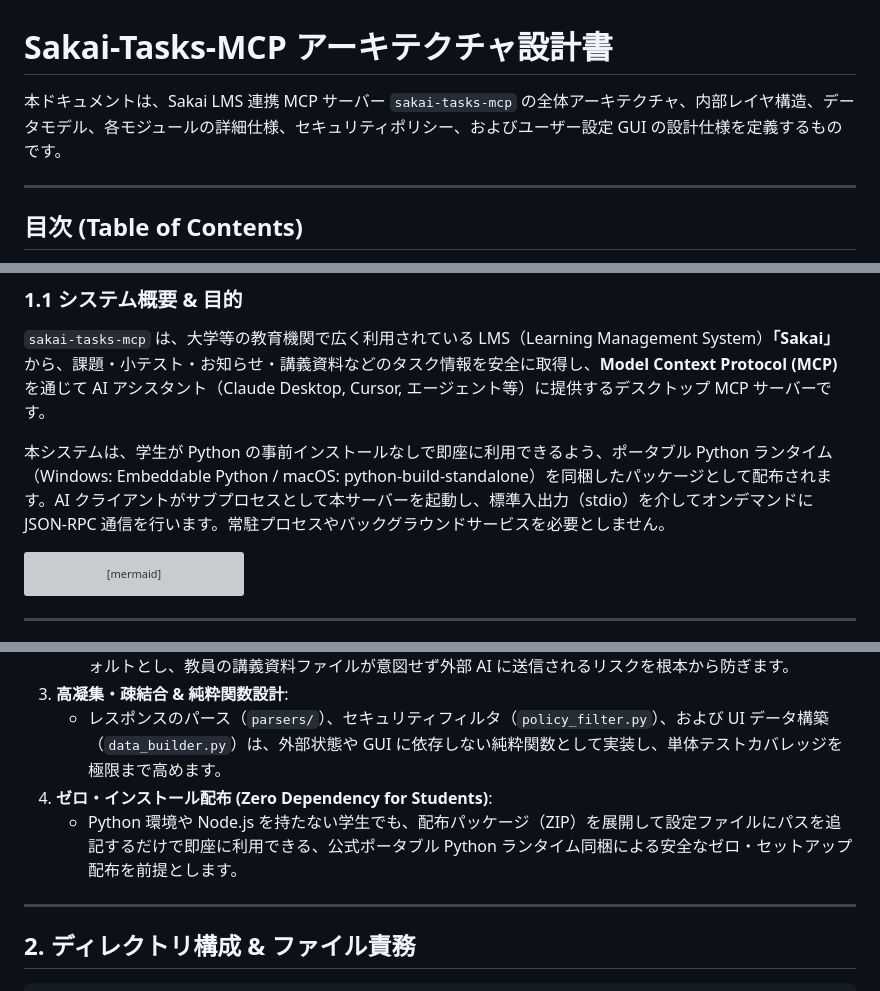
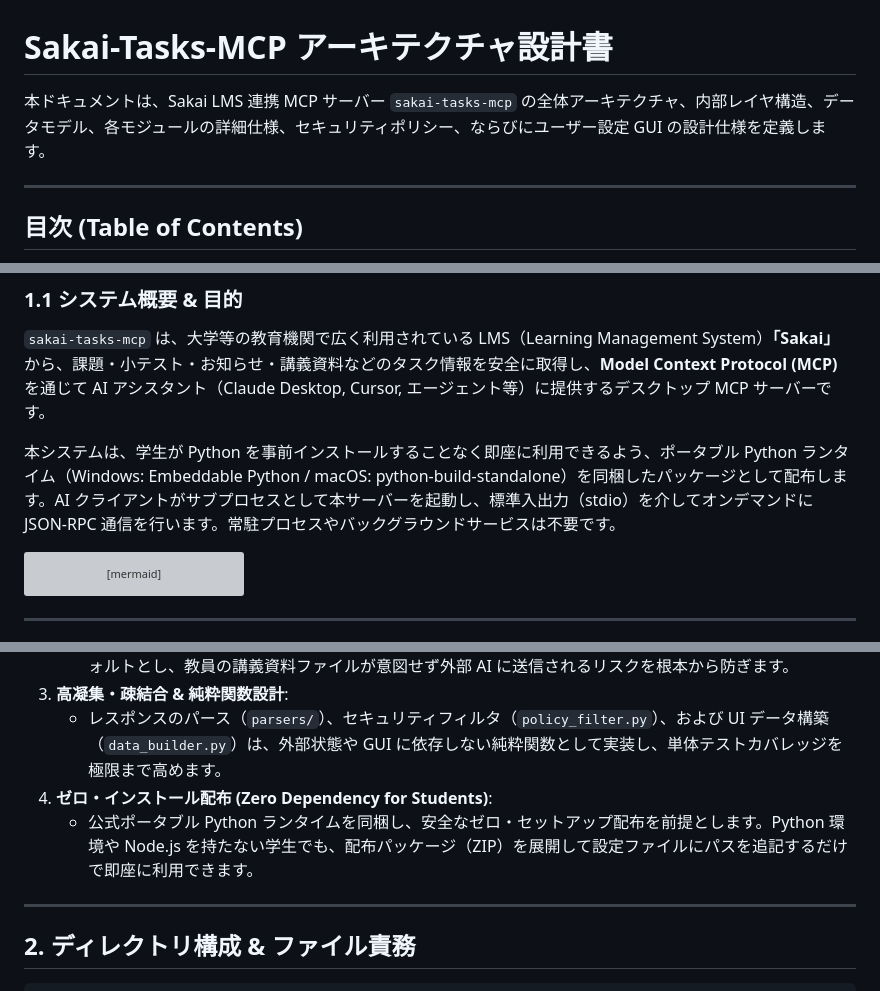
Before and after one commit to project-sakai-mcp/sakai-tasks-mcp, a Markdown page: docs/architecture.md, 3 parts joined by grey strips. Drawn GitHub-style; grey boxes are pictures that could not be loaded.

````diff
--- a/docs/architecture.md
+++ b/docs/architecture.md
@@ -1,6 +1,6 @@
 # Sakai-Tasks-MCP アーキテクチャ設計書
 
-本ドキュメントは、Sakai LMS 連携 MCP サーバー `sakai-tasks-mcp` の全体アーキテクチャ、内部レイヤ構造、データモデル、各モジュールの詳細仕様、セキュリティポリシー、およびユーザー設定 GUI の設計仕様を定義するものです。
+本ドキュメントは、Sakai LMS 連携 MCP サーバー `sakai-tasks-mcp` の全体アーキテクチャ、内部レイヤ構造、データモデル、各モジュールの詳細仕様、セキュリティポリシー、ならびにユーザー設定 GUI の設計仕様を定義します。
 
 ---
 
@@ -61,7 +61,7 @@
 
 `sakai-tasks-mcp` は、大学等の教育機関で広く利用されている LMS（Learning Management System）**「Sakai」** から、課題・小テスト・お知らせ・講義資料などのタスク情報を安全に取得し、**Model Context Protocol (MCP)** を通じて AI アシスタント（Claude Desktop, Cursor, エージェント等）に提供するデスクトップ MCP サーバーです。
 
-本システムは、学生が Python の事前インストールなしで即座に利用できるよう、ポータブル Python ランタイム（Windows: Embeddable Python / macOS: python-build-standalone）を同梱したパッケージとして配布されます。AI クライアントがサブプロセスとして本サーバーを起動し、標準入出力（stdio）を介してオンデマンドに JSON-RPC 通信を行います。常駐プロセスやバックグラウンドサービスを必要としません。
+本システムは、学生が Python を事前インストールすることなく即座に利用できるよう、ポータブル Python ランタイム（Windows: Embeddable Python / macOS: python-build-standalone）を同梱したパッケージとして配布します。AI クライアントがサブプロセスとして本サーバーを起動し、標準入出力（stdio）を介してオンデマンドに JSON-RPC 通信を行います。常駐プロセスやバックグラウンドサービスは不要です。
 
 ```mermaid
 flowchart TD
@@ -221,7 +221,7 @@ sequenceDiagram
 3. **高凝集・疎結合 & 純粋関数設計**:
    * レスポンスのパース（`parsers/`）、セキュリティフィルタ（`policy_filter.py`）、および UI データ構築（`data_builder.py`）は、外部状態や GUI に依存しない純粋関数として実装し、単体テストカバレッジを極限まで高めます。
 4. **ゼロ・インストール配布 (Zero Dependency for Students)**:
-   * Python 環境や Node.js を持たない学生でも、配布パッケージ（ZIP）を展開して設定ファイルにパスを追記するだけで即座に利用できる、公式ポータブル Python ランタイム同梱による安全なゼロ・セットアップ配布を前提とします。
+   * 公式ポータブル Python ランタイムを同梱し、安全なゼロ・セットアップ配布を前提とします。Python 環境や Node.js を持たない学生でも、配布パッケージ（ZIP）を展開して設定ファイルにパスを追記するだけで即座に利用できます。
 
 ---
 
````
Also changed, not shown: other parts of docs/architecture.md (+20 -20 lines).
